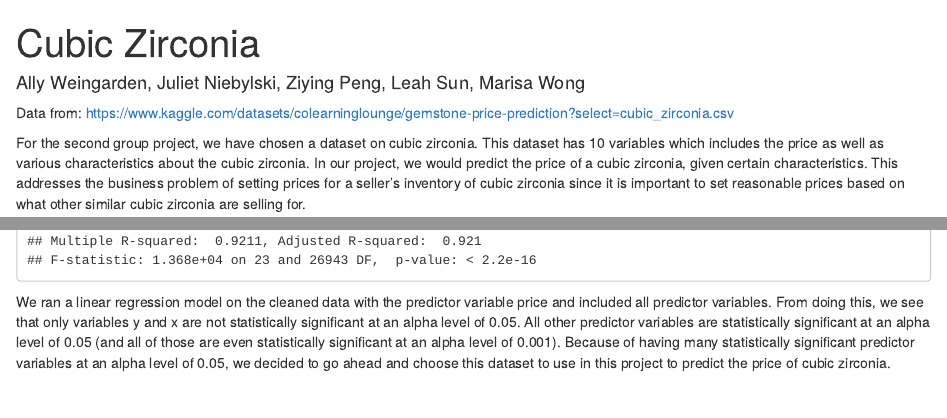
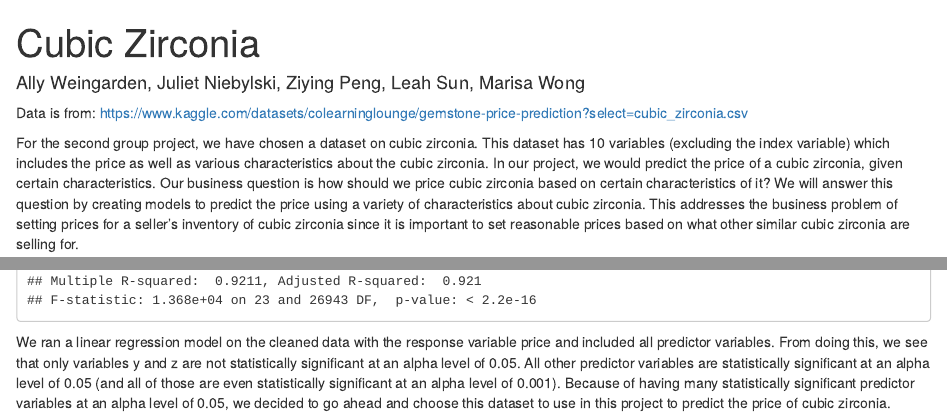
Before and after one commit to marisawong7/TO414-Prediction, an R Markdown document (Cubic Zirconia Regression.Rmd): the page in a window 1100 px wide, from its top, and a second part further down, joined at a grey line. Rendered offline with R 4.5, knitr and Pandoc, with nearby package versions.

Commit message:
Small updates

````diff
--- a/Cubic Zirconia Regression.Rmd
+++ b/Cubic Zirconia Regression.Rmd
@@ -8,9 +8,9 @@ output: html_document
 knitr::opts_chunk$set(echo = TRUE)
 ```
 
-Data from: https://www.kaggle.com/datasets/colearninglounge/gemstone-price-prediction?select=cubic_zirconia.csv
+Data is from: https://www.kaggle.com/datasets/colearninglounge/gemstone-price-prediction?select=cubic_zirconia.csv
 
-For the second group project, we have chosen a dataset on cubic zirconia. This dataset has 10 variables which includes the price as well as various characteristics about the cubic zirconia. In our project, we would predict the price of a cubic zirconia, given certain characteristics. This addresses the business problem of setting prices for a seller's inventory of cubic zirconia since it is important to set reasonable prices based on what other similar cubic zirconia are selling for.
+For the second group project, we have chosen a dataset on cubic zirconia. This dataset has 10 variables (excluding the index variable) which includes the price as well as various characteristics about the cubic zirconia. In our project, we would predict the price of a cubic zirconia, given certain characteristics. Our business question is how should we price cubic zirconia based on certain characteristics of it? We will answer this question by creating models to predict the price using a variety of characteristics about cubic zirconia. This addresses the business problem of setting prices for a seller's inventory of cubic zirconia since it is important to set reasonable prices based on what other similar cubic zirconia are selling for.
 
 ```{r}
 cubicz <- read.csv("cubic_zirconia.csv")
@@ -48,4 +48,4 @@ cubicz_model <- lm(price ~ ., data = cubicz)
 summary(cubicz_model)
 ```
 
-We ran a linear regression model on the cleaned data with the predictor variable price and included all predictor variables. From doing this, we see that only variables y and x are not statistically significant at an alpha level of 0.05. All other predictor variables are statistically significant at an alpha level of 0.05 (and all of those are even statistically significant at an alpha level of 0.001). Because of having many statistically significant predictor variables at an alpha level of 0.05, we decided to go ahead and choose this dataset to use in this project to predict the price of cubic zirconia.
+We ran a linear regression model on the cleaned data with the response variable price and included all predictor variables. From doing this, we see that only variables y and z are not statistically significant at an alpha level of 0.05. All other predictor variables are statistically significant at an alpha level of 0.05 (and all of those are even statistically significant at an alpha level of 0.001). Because of having many statistically significant predictor variables at an alpha level of 0.05, we decided to go ahead and choose this dataset to use in this project to predict the price of cubic zirconia.
````
Also changed, not shown: Cubic-Zirconia-Regression.html (added), Cubic Zirconia Regression.Rmd (2 more changed lines).
